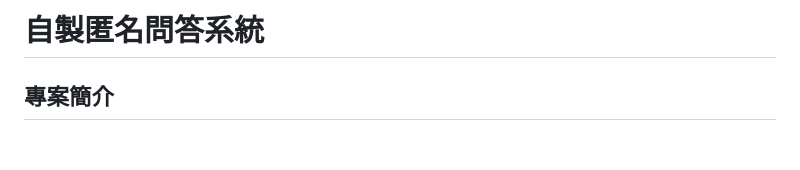
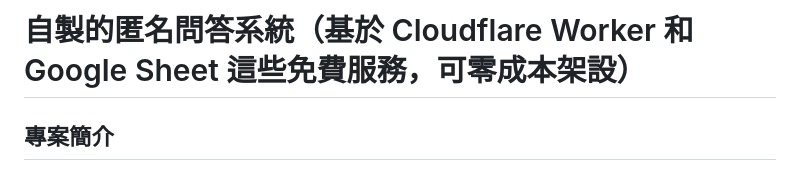
Before and after one commit to AiixiBear/aqa_system, a Markdown page: README.md, the part around the change. Rendered like a GitHub page; blank space fills up the shorter version.

Commit message:
小修改README

```diff
--- a/README.md
+++ b/README.md
@@ -1,4 +1,4 @@
-# 自製匿名問答系統
+# 自製的匿名問答系統（基於 Cloudflare Worker 和 Google Sheet 這些免費服務，可零成本架設）
 
 ## 專案簡介
 
```
